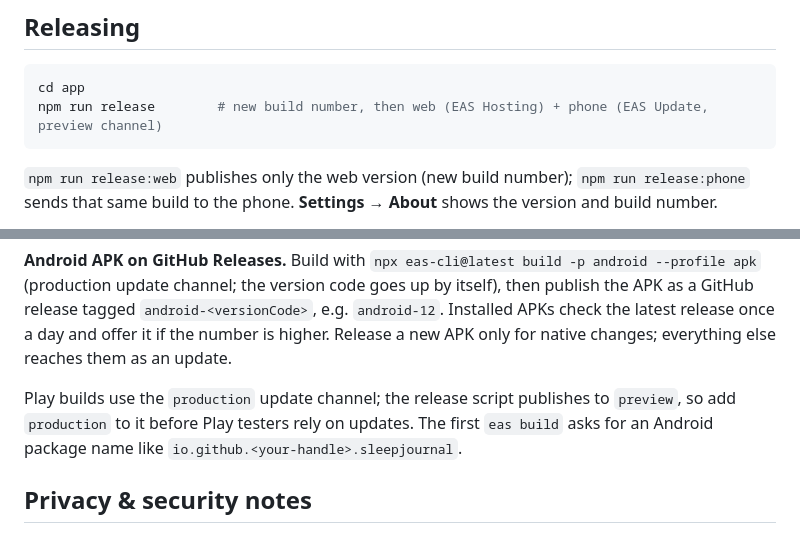
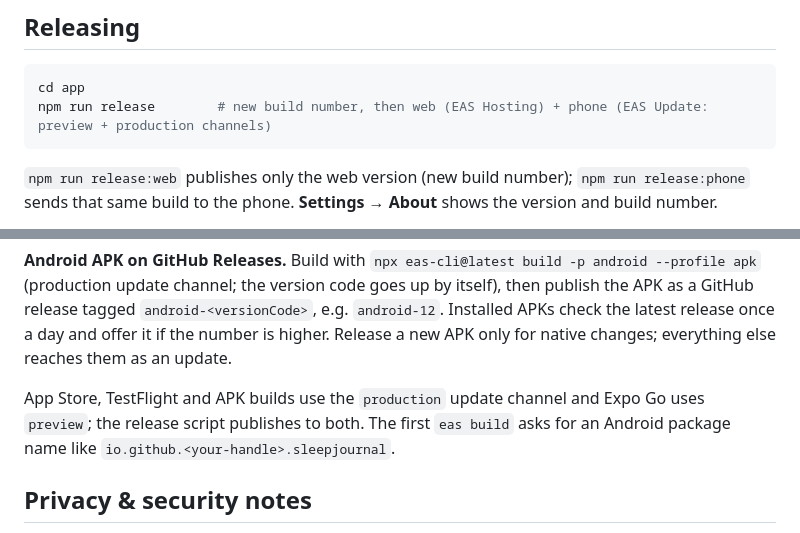
Before and after one commit to AlexisDrain/SleepJournal, a Markdown page: DEVELOPING.md, 2 parts joined by grey strips. Drawn GitHub-style.

````diff
--- a/DEVELOPING.md
+++ b/DEVELOPING.md
@@ -57,7 +57,7 @@ Publishing your own copy? These point at this project, so change them first:
 
 ```bash
 cd app
-npm run release        # new build number, then web (EAS Hosting) + phone (EAS Update, preview channel)
+npm run release        # new build number, then web (EAS Hosting) + phone (EAS Update: preview + production channels)
 ```
 
 `npm run release:web` publishes only the web version (new build number); `npm run release:phone`
@@ -81,8 +81,8 @@ release tagged `android-<versionCode>`, e.g. `android-12`. Installed APKs check
 once a day and offer it if the number is higher. Release a new APK only for native changes; everything
 else reaches them as an update.
 
-Play builds use the `production` update channel; the release script publishes to `preview`, so add
-`production` to it before Play testers rely on updates. The first `eas build` asks for an Android
+App Store, TestFlight and APK builds use the `production` update channel and Expo Go uses `preview`;
+the release script publishes to both. The first `eas build` asks for an Android
 package name like `io.github.<your-handle>.sleepjournal`.
 
 ## Privacy & security notes
````
Also changed, not shown: PRIVACY.md (added, +53 -0 lines), promo/README.md (+15 -0 lines).
